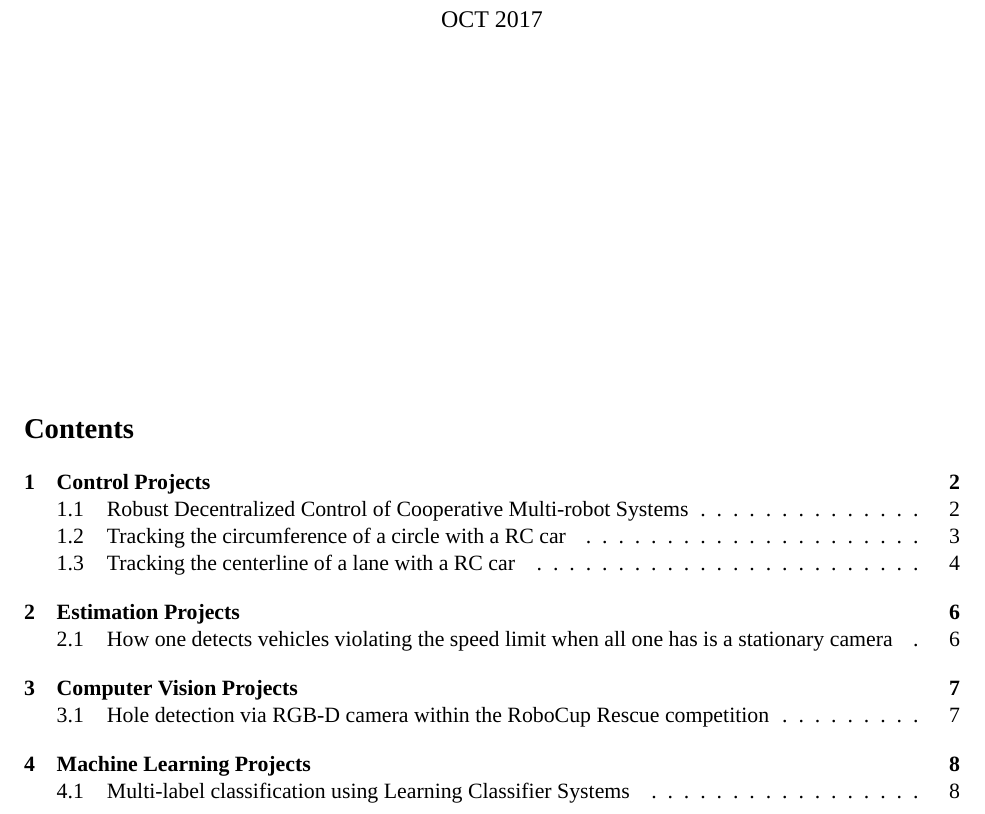
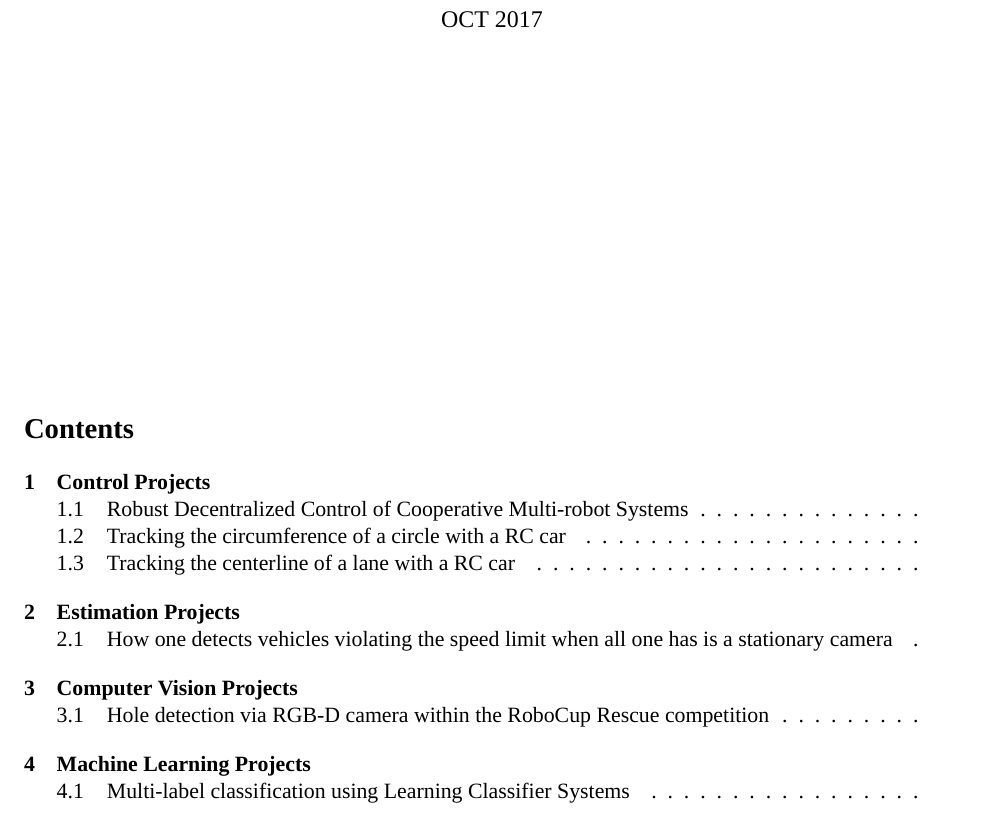
Before and after one commit to li9i/portfolio, a LaTeX document (portfolio.tex): part of page 1 of 8, cut so that both start at the same text. Compiled offline with XeLaTeX; a missing font is replaced by an installed copy or a similar font.

Commit message:
No page numbering

```diff
--- a/portfolio.tex
+++ b/portfolio.tex
@@ -27,6 +27,8 @@
 \widowpenalty=1000
 \clubpenalty=1000
 
+% Page numbering off?
+\pagenumbering{gobble}
 
 \usepackage[all,defaultlines=3]{nowidow}
 
```
Also changed, not shown: portfolio.pdf, 2 other files.
